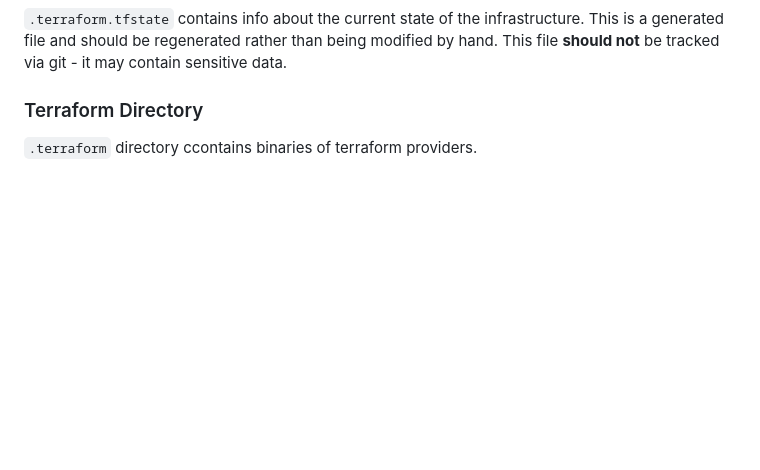
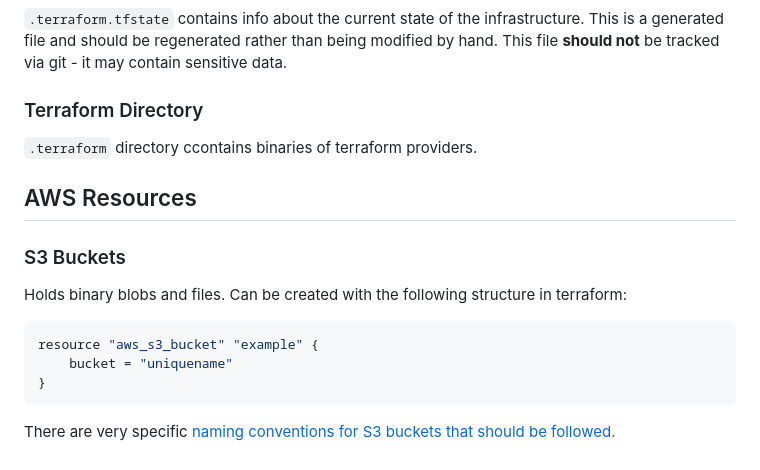
Before and after one commit to MitchP95/terraform-beginner-bootcamp-2023, a Markdown page: README.md, the part around the change. Drawn GitHub-style; blank space fills up the shorter version.

Commit message:
Added information on S3 buckets

````diff
--- a/README.md
+++ b/README.md
@@ -167,3 +167,17 @@ This will destroy resources that have been deployed. The auto-approve flag also
 ### Terraform Directory
 
 `.terraform` directory ccontains binaries of terraform providers.
+
+## AWS Resources
+
+### S3 Buckets
+
+Holds binary blobs and files. Can be created with the following structure in terraform:
+
+```sh
+resource "aws_s3_bucket" "example" {
+    bucket = "uniquename"
+}
+```
+
+There are very specific [naming conventions for S3 buckets that should be followed.](https://docs.aws.amazon.com/AmazonS3/latest/userguide/bucketnamingrules.html)
````
